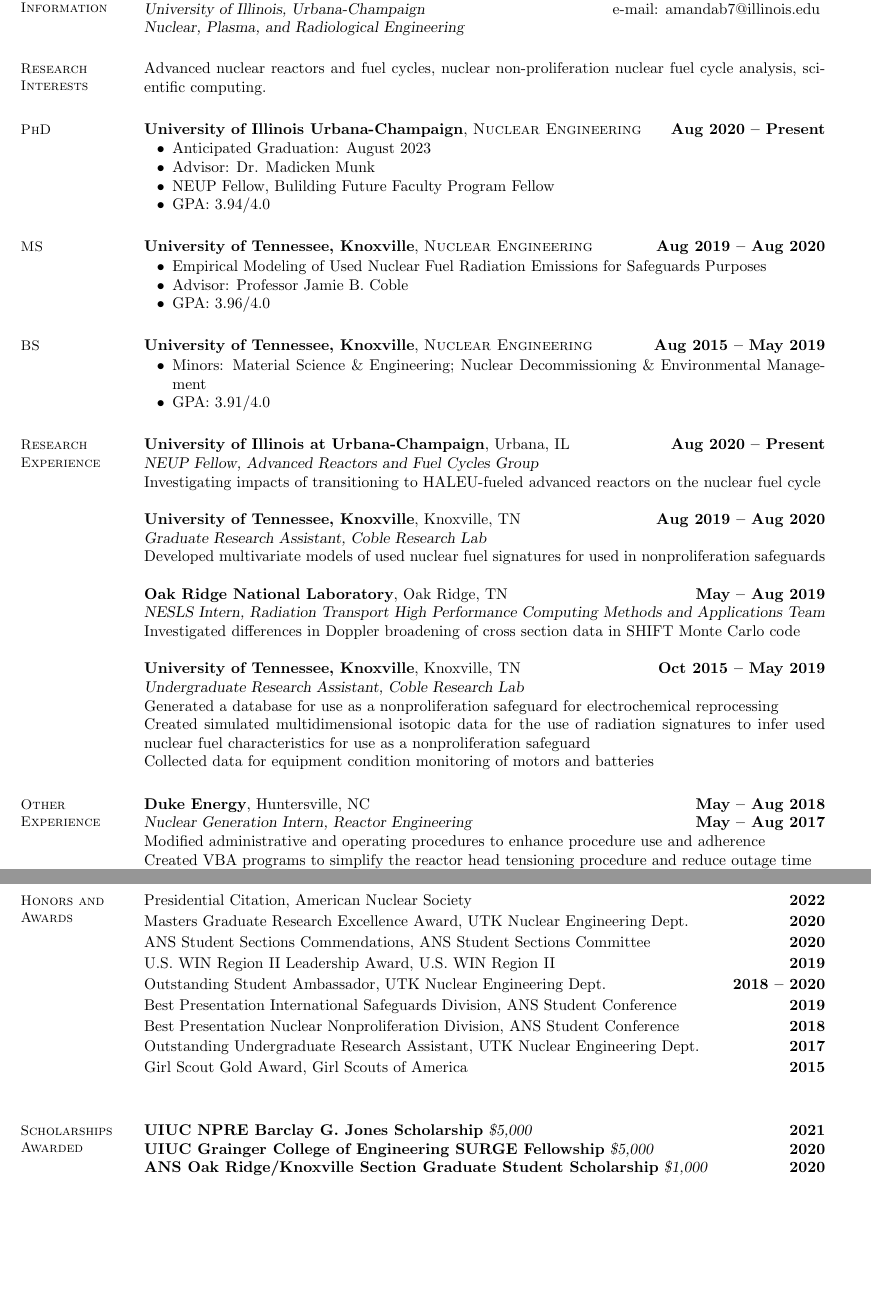
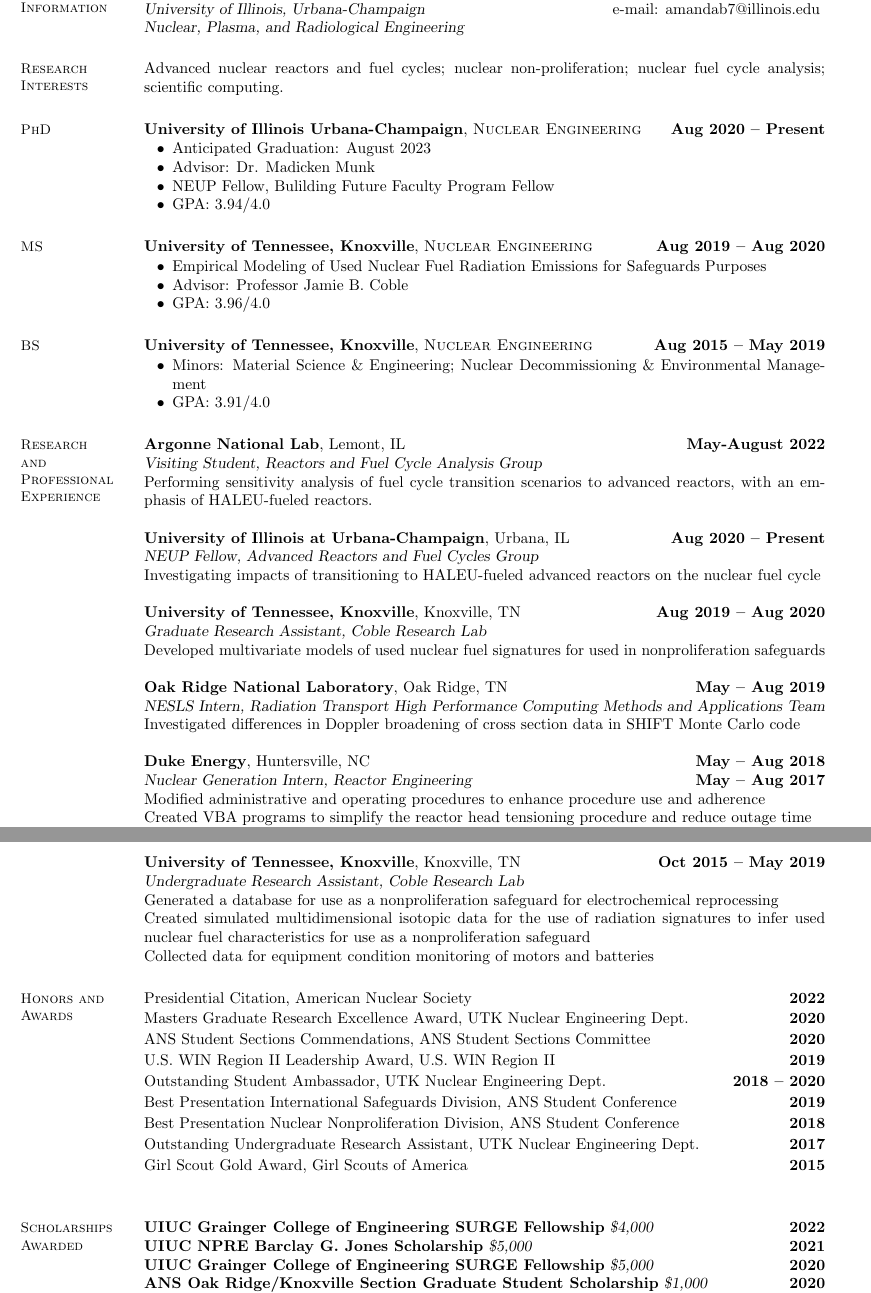
Before and after one commit to abachma2/CV, a LaTeX CV (Bachmann_cv.tex): two parts of pages 1 and 2 of 4 before the commit and two parts of pages 1 and 2 of 5 after it, joined at a grey line, cut so that both start at the same text, the shorter picture padded with empty space. Compiled offline with pdfLaTeX.

Commit message:
add SURGE fellowship, combine all experience in one section

```diff
--- a/Bachmann_cv.tex
+++ b/Bachmann_cv.tex
@@ -48,8 +48,9 @@
     %__________________________________________________________________________________________________________________
     % Research Interests
     \section{\mysidestyle Research\\Interests}
-                Advanced nuclear reactors and fuel cycles, nuclear non-proliferation
-                nuclear fuel cycle analysis,
+                Advanced nuclear reactors and fuel cycles;
+                nuclear non-proliferation;
+                nuclear fuel cycle analysis;
                 scientific computing.
                 %
     %__________________________________________________________________________________________________________________
@@ -86,7 +87,12 @@
 
     %__________________________________________________________________________________________________________________
     % Research Experience
-    \section{\mysidestyle Research\\Experience}
+    \section{\mysidestyle Research\\and\\Professional\\Experience}
+    \textbf{Argonne National Lab}, Lemont, IL \hfill \textbf{May-August 2022}\\
+                \textsl{Visiting Student, Reactors and Fuel Cycle Analysis Group} \\
+                Performing sensitivity analysis of fuel cycle transition scenarios to
+                advanced reactors, with an emphasis of HALEU-fueled reactors.
+
     \textbf{University of Illinois at Urbana-Champaign}, Urbana, IL \hfill \textbf{Aug 2020 -- Present} \\
                 \textsl{NEUP Fellow, Advanced Reactors and Fuel Cycles Group} \\
                 Investigating impacts of transitioning to HALEU-fueled advanced
@@ -101,13 +107,6 @@
                 \textsl{NESLS Intern, Radiation Transport High Performance Computing Methods and Applications Team}\\
                 Investigated differences in Doppler broadening of cross section data in SHIFT Monte Carlo code
 
-    \textbf{University of Tennessee, Knoxville}, Knoxville, TN \hfill \textbf{Oct 2015 -- May 2019}\\
-                \textsl{Undergraduate Research Assistant, Coble Research Lab}\\
-                Generated a database for use as a nonproliferation safeguard for electrochemical reprocessing \\
-                Created simulated multidimensional isotopic data for the use of radiation signatures to infer used nuclear fuel characteristics for use as a nonproliferation safeguard\\
-                Collected data for equipment condition monitoring of motors and batteries
-    % Other Experience
-    \section{\mysidestyle Other\\Experience}
     \textbf{Duke Energy}, Huntersville, NC \hfill \textbf{May -- Aug 2018}\\
                 \textsl{Nuclear Generation Intern, Reactor Engineering}\hfill \textbf{May -- Aug 2017}\\
                 Modified administrative and operating procedures to enhance procedure use and adherence \\
@@ -122,6 +121,15 @@
     \textbf{University of Tennessee, Knoxville}, Knoxville, TN \hfill \textbf{Jan -- Jun 2016}\\
                 \textsl{Pre-College Programs Counselor, College of Engineering Office of Diversity Programs}\\
                 Supervised student activities and learning in multiple engineering disciplines
+
+    \textbf{University of Tennessee, Knoxville}, Knoxville, TN \hfill \textbf{Oct 2015 -- May 2019}\\
+                \textsl{Undergraduate Research Assistant, Coble Research Lab}\\
+                Generated a database for use as a nonproliferation safeguard for electrochemical reprocessing \\
+                Created simulated multidimensional isotopic data for the use of radiation signatures to infer used nuclear fuel characteristics for use as a nonproliferation safeguard\\
+                Collected data for equipment condition monitoring of motors and batteries
+    % Other Experience
+    %\section{\mysidestyle Other\\Experience}
+
     %__________________________________________________________________________________________________________________
     % Honors and Awards
     \section{\mysidestyle Honors and\\Awards}
@@ -138,6 +146,7 @@
     %__________________________________________________________________________________________________________________
     % Grants Awarded
     \section{\mysidestyle Scholarships\\Awarded}
+    \textbf{UIUC Grainger College of Engineering SURGE Fellowship} \textsl{\$4,000} \hfill \textbf{2022}\\
     \textbf{UIUC NPRE Barclay G. Jones Scholarship} \textsl{\$5,000}\hfill \textbf{2021}\\
     \textbf{UIUC Grainger College of Engineering SURGE Fellowship} \textsl{\$5,000} \hfill \textbf{2020}\\
     \textbf{ANS Oak Ridge/Knoxville Section Graduate Student Scholarship} \textsl{\$1,000} \hfill \textbf{2020}\\
```
Also changed, not shown: Bachmann_cv.tex (4 more changed lines).
